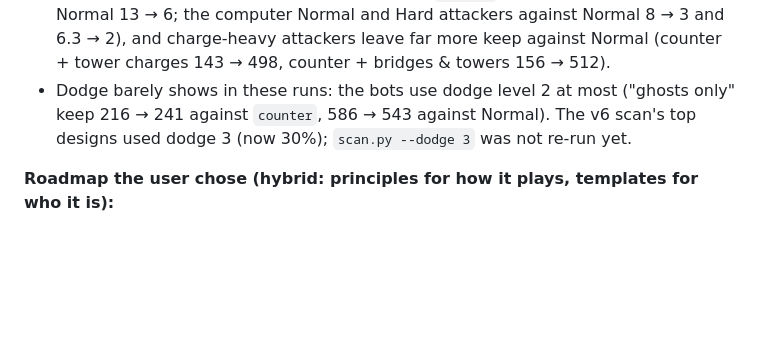
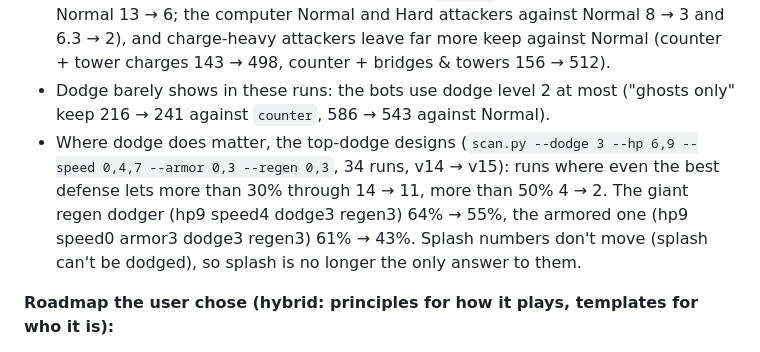
Before and after one commit to Jdark-alt/tptd, a Markdown page: CLAUDE.md, the part around the change. Rendered like a GitHub page; blank space fills up the shorter version.

Commit message:
CLAUDE.md: v15 dodge scan results
Co-Authored-By: Claude Opus 5.5 <noreply@anthropic.com>
Claude-Session: https://claude.ai/code/session_01RMQXVHV7TEhhrfHwQVsGT4

```diff
--- a/CLAUDE.md
+++ b/CLAUDE.md
@@ -167,7 +167,8 @@ The mode screen has a third card, **Versus computer**. The player picks a side a
 **Measured on v15 (dodge 30%, rising tower charges; `match.py`, the same bots and seeds as v14):**
 - Attacker wins: against the `counter` bot 33/54 → 31/54 ("counter + tower charges" 3/3 → 2/3, "alternate + bridges & towers" 2/3 → 1/3); against `basic` and Normal 43/72 both; the computer attacker 14/18 both.
 - Tower charges per match about halve (against `counter` 10.7 → 5.3–6.3, against Normal 13 → 6; the computer Normal and Hard attackers against Normal 8 → 3 and 6.3 → 2), and charge-heavy attackers leave far more keep against Normal (counter + tower charges 143 → 498, counter + bridges & towers 156 → 512).
-- Dodge barely shows in these runs: the bots use dodge level 2 at most ("ghosts only" keep 216 → 241 against `counter`, 586 → 543 against Normal). The v6 scan's top designs used dodge 3 (now 30%); `scan.py --dodge 3` was not re-run yet.
+- Dodge barely shows in these runs: the bots use dodge level 2 at most ("ghosts only" keep 216 → 241 against `counter`, 586 → 543 against Normal).
+- Where dodge does matter, the top-dodge designs (`scan.py --dodge 3 --hp 6,9 --speed 0,4,7 --armor 0,3 --regen 0,3`, 34 runs, v14 → v15): runs where even the best defense lets more than 30% through 14 → 11, more than 50% 4 → 2. The giant regen dodger (hp9 speed4 dodge3 regen3) 64% → 55%, the armored one (hp9 speed0 armor3 dodge3 regen3) 61% → 43%. Splash numbers don't move (splash can't be dodged), so splash is no longer the only answer to them.
 
 **Roadmap the user chose (hybrid: principles for how it plays, templates for who it is):**
 - **Phase B, the smart brain:** done in v8 (above).
```
